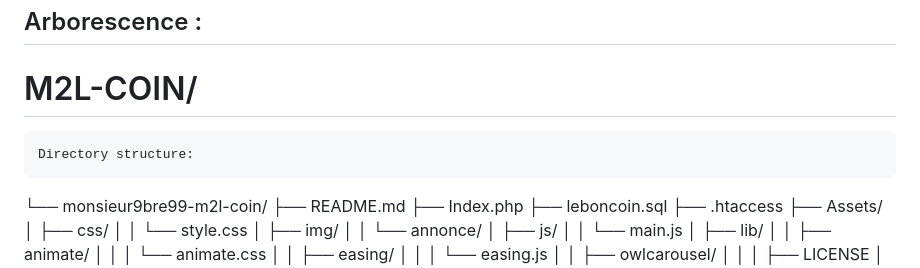
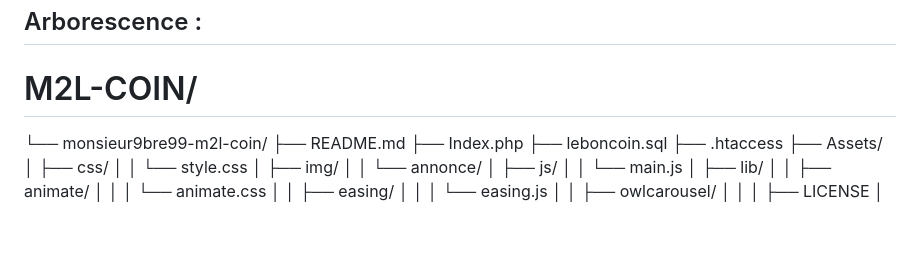
Before and after one commit to Monsieur9Bre99/m2l-coin, a Markdown page: README.md, the part around the change. Drawn GitHub-style; blank space fills up the shorter version.

```diff
--- a/README.md
+++ b/README.md
@@ -76,7 +76,6 @@ Pour installer M2L-COIN dans votre environnement de développement local avec WA
 ## Arborescence :
 
 # M2L-COIN/
-    Directory structure:
 └── monsieur9bre99-m2l-coin/
     ├── README.md
     ├── Index.php
```
